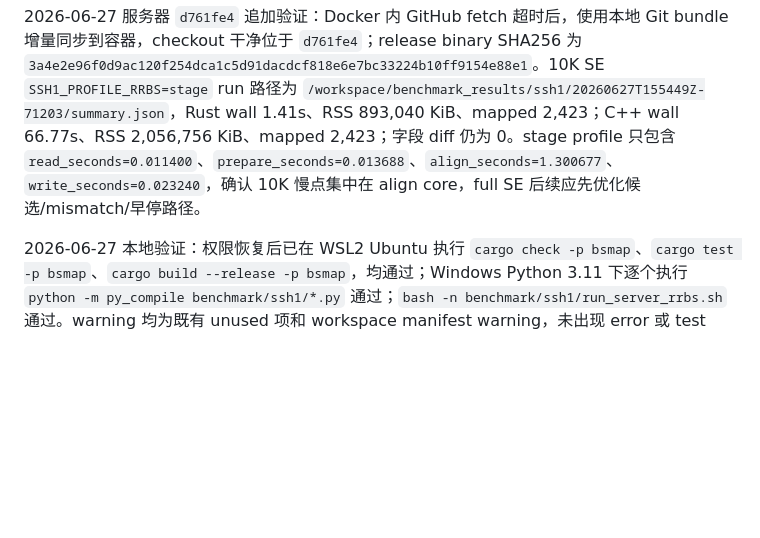
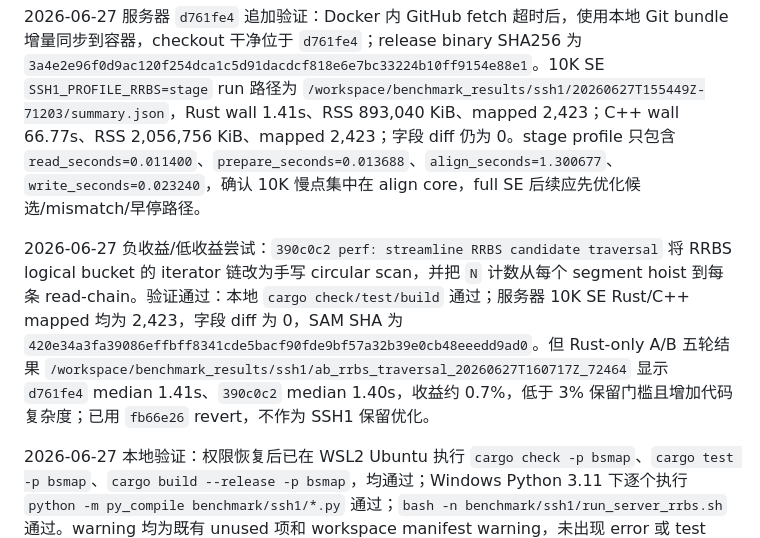
Before and after one commit to zhangducsu/bsmap-rs, a Markdown page: bsmap-rs/benchmark/SSH1_RRBS_Server_Optimization_Report.md, the part around the change. Rendered like a GitHub page; blank space fills up the shorter version.

Commit message:
docs: record reverted RRBS traversal experiment

```diff
--- a/bsmap-rs/benchmark/SSH1_RRBS_Server_Optimization_Report.md
+++ b/bsmap-rs/benchmark/SSH1_RRBS_Server_Optimization_Report.md
@@ -125,4 +125,6 @@ bash bsmap-rs/benchmark/ssh1/run_server_rrbs.sh \
 
 2026-06-27 服务器 `d761fe4` 追加验证：Docker 内 GitHub fetch 超时后，使用本地 Git bundle 增量同步到容器，checkout 干净位于 `d761fe4`；release binary SHA256 为 `3a4e2e96f0d9ac120f254dca1c5d91dacdcf818e6e7bc33224b10ff9154e88e1`。10K SE `SSH1_PROFILE_RRBS=stage` run 路径为 `/workspace/benchmark_results/ssh1/20260627T155449Z-71203/summary.json`，Rust wall 1.41s、RSS 893,040 KiB、mapped 2,423；C++ wall 66.77s、RSS 2,056,756 KiB、mapped 2,423；字段 diff 仍为 0。stage profile 只包含 `read_seconds=0.011400`、`prepare_seconds=0.013688`、`align_seconds=1.300677`、`write_seconds=0.023240`，确认 10K 慢点集中在 align core，full SE 后续应先优化候选/mismatch/早停路径。
 
+2026-06-27 负收益/低收益尝试：`390c0c2 perf: streamline RRBS candidate traversal` 将 RRBS logical bucket 的 iterator 链改为手写 circular scan，并把 `N` 计数从每个 segment hoist 到每条 read-chain。验证通过：本地 `cargo check/test/build` 通过；服务器 10K SE Rust/C++ mapped 均为 2,423，字段 diff 为 0，SAM SHA 为 `420e34a3fa39086effbff8341cde5bacf90fde9bf57a32b39e0cb48eeedd9ad0`。但 Rust-only A/B 五轮结果 `/workspace/benchmark_results/ssh1/ab_rrbs_traversal_20260627T160717Z_72464` 显示 `d761fe4` median 1.41s、`390c0c2` median 1.40s，收益约 0.7%，低于 3% 保留门槛且增加代码复杂度；已用 `fb66e26` revert，不作为 SSH1 保留优化。
+
 2026-06-27 本地验证：权限恢复后已在 WSL2 Ubuntu 执行 `cargo check -p bsmap`、`cargo test -p bsmap`、`cargo build --release -p bsmap`，均通过；Windows Python 3.11 下逐个执行 `python -m py_compile benchmark/ssh1/*.py` 通过；`bash -n benchmark/ssh1/run_server_rrbs.sh` 通过。warning 均为既有 unused 项和 workspace manifest warning，未出现 error 或 test failure。
```
